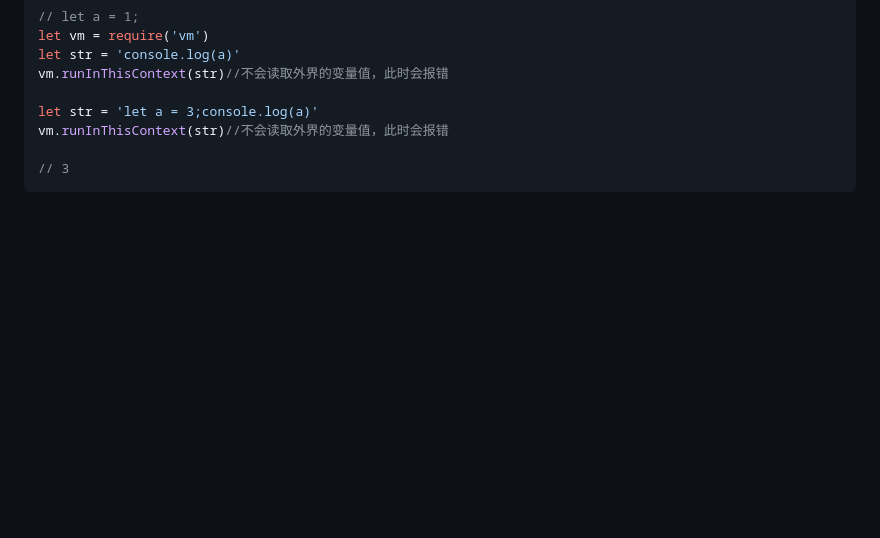
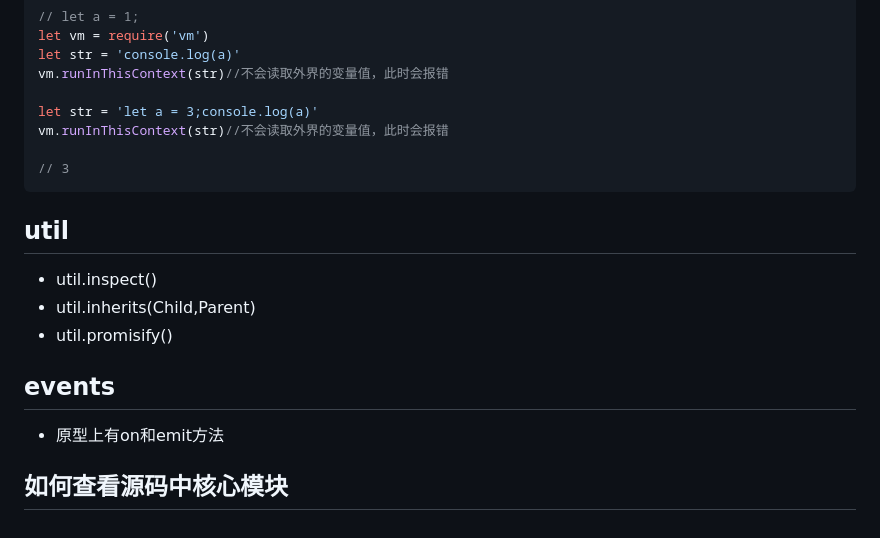
Before and after one commit to Li-weina/frame_note, a Markdown page: Node基础/核心模块.md, the part around the change. GitHub-like rendering; blank space fills up the shorter version.

````diff
--- a/Node基础/核心模块.md
+++ b/Node基础/核心模块.md
@@ -69,3 +69,14 @@ vm.runInThisContext(str)//不会读取外界的变量值，此时会报错
 
 // 3
 ```
+
+## util
+* util.inspect()
+* util.inherits(Child,Parent)
+* util.promisify()
+
+## events
+* 原型上有on和emit方法
+
+
+## 如何查看源码中核心模块
````
Also changed, not shown: Node基础/Global属性.md (+32 -0 lines), Node基础/fs/note.md (added, +56 -0 lines), es6/babel.md (added, +23 -0 lines), es6/decorator.md (added, +61 -0 lines), mysql/msyql初始密码.md (added, +63 -0 lines), mysql/mysql.md (added, +39 -0 lines), mysql/sql语句.md (added, +74 -0 lines), images/babel-error.png (added), images/myql_error1.png (added), images/mysql_error1_method.png (added), images/类型.jpeg (added), 5 other files.
